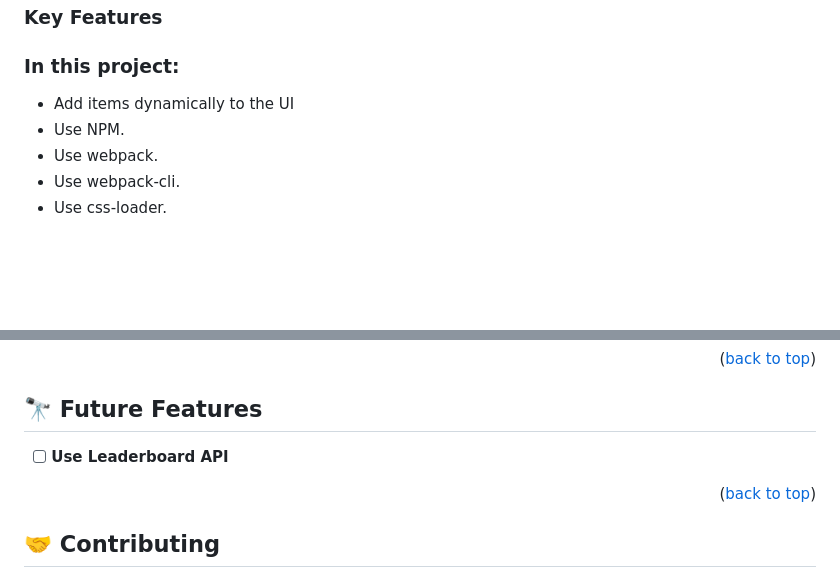
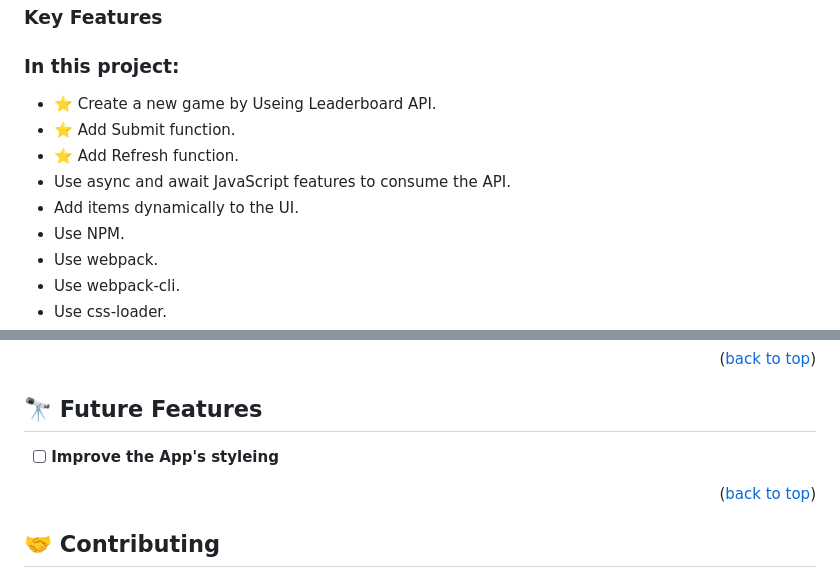
Before and after one commit to MostafaShahat2021/Leaderboard, a Markdown page: README.md, 2 parts joined by grey strips. GitHub-like rendering; blank space fills up the shorter version.

Commit message:
Update README.md file with new Features

```diff
--- a/README.md
+++ b/README.md
@@ -35,7 +35,11 @@ The leaderboard website displays scores submitted by different players. It also
 
 ### Key Features <a name="key-features"></a>
 ### In this project:
-- Add items dynamically to the UI
+- ⭐️ Create a new game by Useing Leaderboard API.
+- ⭐️ Add Submit function.
+- ⭐️ Add Refresh function.
+- Use async and await JavaScript features to consume the API.
+- Add items dynamically to the UI.
 - Use NPM.
 - Use webpack.
 - Use webpack-cli.
@@ -97,7 +101,7 @@ git clone git@github.com:MostafaShahat2021/portfolio.git
 
 ## 🔭 Future Features <a name="future-features"></a>
 
-- [ ] **Use Leaderboard API**
+- [ ] **Improve the App's styleing**
 
 <p align="right">(<a href="#readme-top">back to top</a>)</p>
 
```
